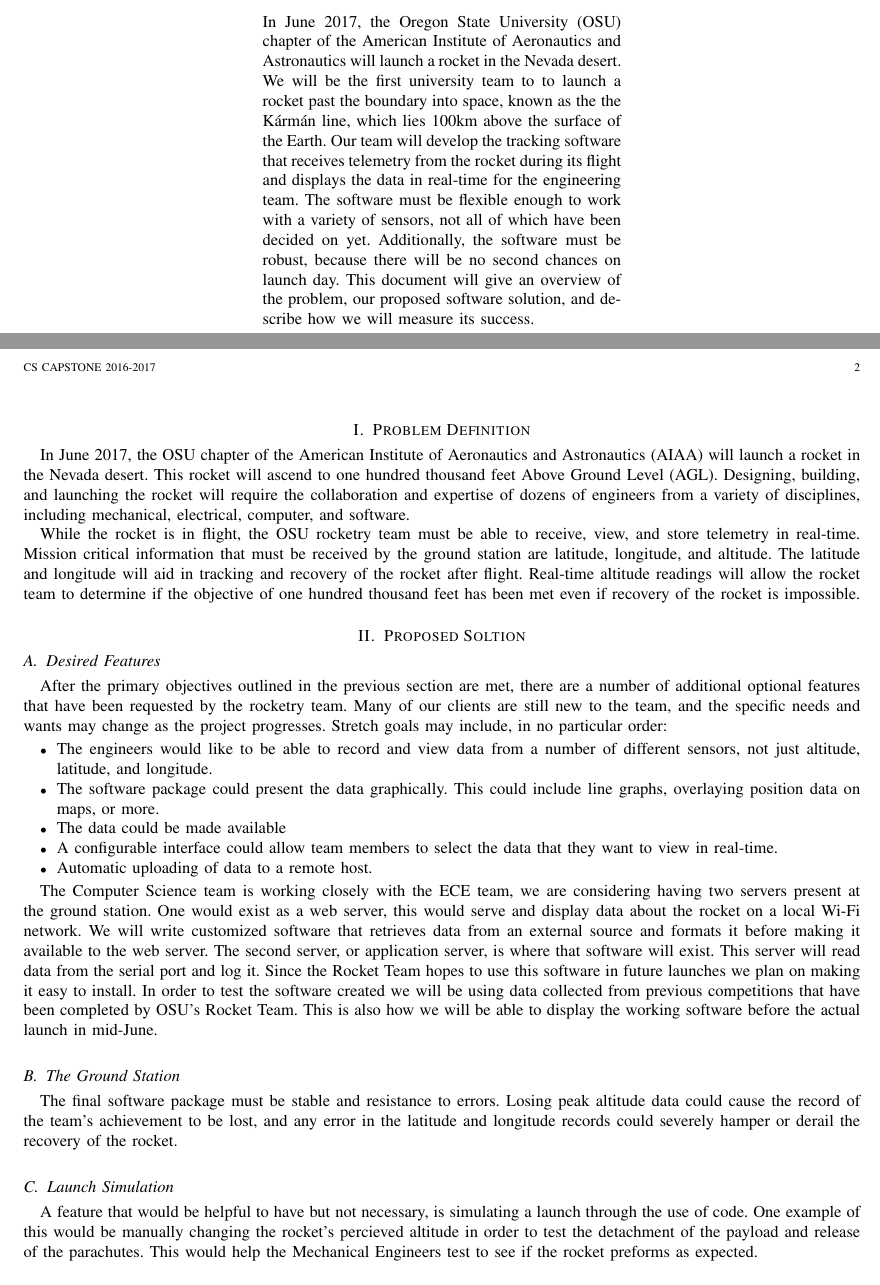
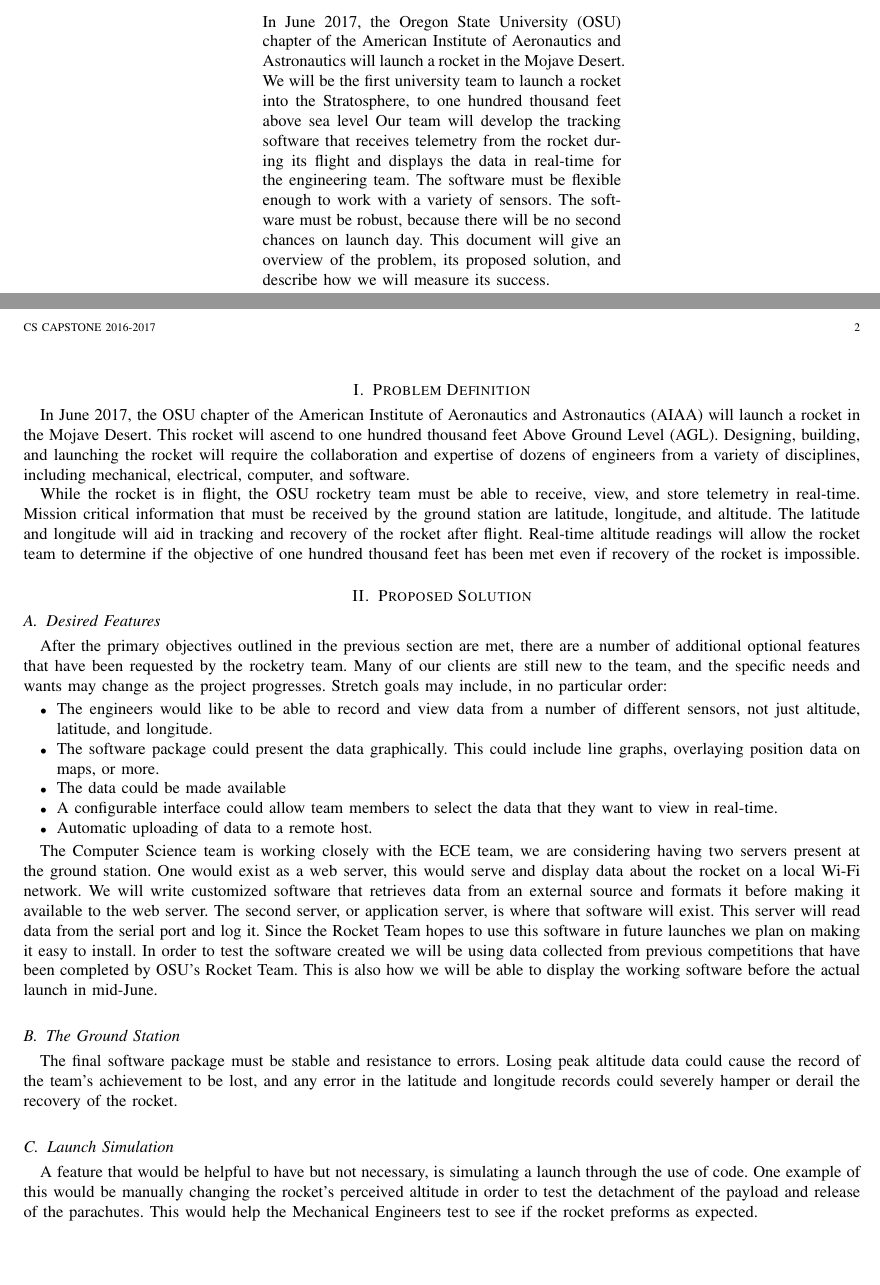
Before and after one commit to 100k-rocketry/groundstation, a LaTeX paper (problem-statement.tex): two parts of pages 1 and 2 of 2, joined at a grey line, cut so that both start at the same text, the shorter picture padded with empty space. Compiled offline with pdfLaTeX; a missing font is replaced by an installed copy or a similar font; a LaTeX package or settings file that is missing is left out.

Commit message:
I edited the abstract and some spelling errors of the problem statement

```diff
--- a/problem-statement.tex
+++ b/problem-statement.tex
@@ -76,18 +76,16 @@
 
 	\begin{adjustwidth}{2in}{2in}
 		In June 2017, the \ac{OSU} chapter of the
-American Institute of Aeronautics and Astronautics will launch a rocket in the Nevada desert.
-We will be the first university team to to launch a rocket past the boundary into space,
-known as the the K\'{a}rm\'{a}n line, which lies 100km above the surface of the Earth.
+		American Institute of Aeronautics and Astronautics will launch a rocket in the Mojave Desert.
+		We will be the first university team to launch a rocket into the Stratosphere, to one hundred thousand feet above sea level
 		Our team will develop the tracking software that receives
 		telemetry from the rocket during its flight
 		and displays the data in real-time for the engineering team.
-The software must be flexible enough to work with a variety of sensors,
-not all of which have been decided on yet.
-Additionally, the software must be robust,
+		The software must be flexible enough to work with a variety of sensors.
+		The software must be robust,
 		because there will be no second chances on launch day.
 		This document will give an overview of the problem,
-our proposed software solution,
+		its proposed solution,
 		and describe how we will measure its success.
 	\end{adjustwidth}
 
@@ -95,7 +93,7 @@
 	\pagestyle{headings}
 	\section{Problem Definition}
 	In June 2017, the \ac{OSU} chapter of the
-\ac{AIAA} will launch a rocket in the Nevada desert.
+	\ac{AIAA} will launch a rocket in the Mojave Desert.
 	This rocket will ascend to one hundred thousand feet \ac{AGL}.
 	Designing, building, and launching the rocket will require the
 	collaboration and expertise of dozens of engineers from a variety
@@ -114,7 +112,7 @@
 
 	% Use the \subsection command to create a subsection:
 	% \subsection{Section title}
-\section{Proposed Soltion}
+	\section{Proposed Solution}
 
 	\subsection{Desired Features}
 	After the primary objectives outlined in the previous section
@@ -168,7 +166,7 @@
 
 	A feature that would be helpful to have but not necessary, is simulating a launch
 	through the use of code. One example of this would be manually changing the rocket's
-percieved altitude in order to test the detachment of the payload and release of the
+	perceived altitude in order to test the detachment of the payload and release of the
 	parachutes. This would help the Mechanical Engineers test to see if
 	the rocket preforms as expected.
 
```
Lines whose indentation alone changed are shown as unchanged.
